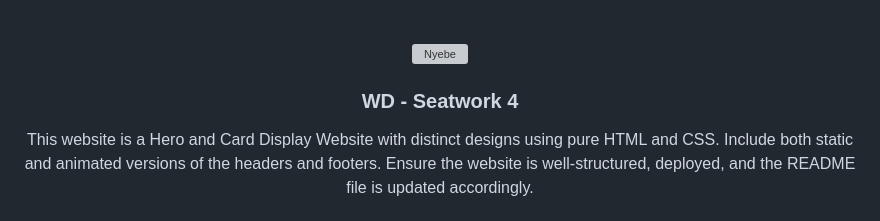
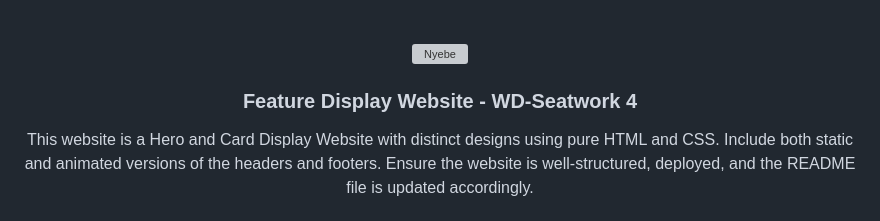
Before and after one commit to GeloSantiago/WD-seatwork-4, a Markdown page: README.md, the part around the change. Drawn GitHub-style; grey boxes are pictures that could not be loaded.

```diff
--- a/README.md
+++ b/README.md
@@ -8,7 +8,7 @@
     <img src="https://tse4.mm.bing.net/th?id=OIP.uWkwL8wWRyyyo8h4s6v1vQHaGT&pid=Api&P=0&h=220" alt="Nyebe" width="130" height="100">
   </a>
 <!-- TODO: Change Title to the name of the title of your Project -->
-  <h3 align="center">WD - Seatwork 4</h3>
+  <h3 align="center">Feature Display Website - WD-Seatwork 4</h3>
 </div>
 <!-- TODO: Make a short description -->
 <div align="center">
```
